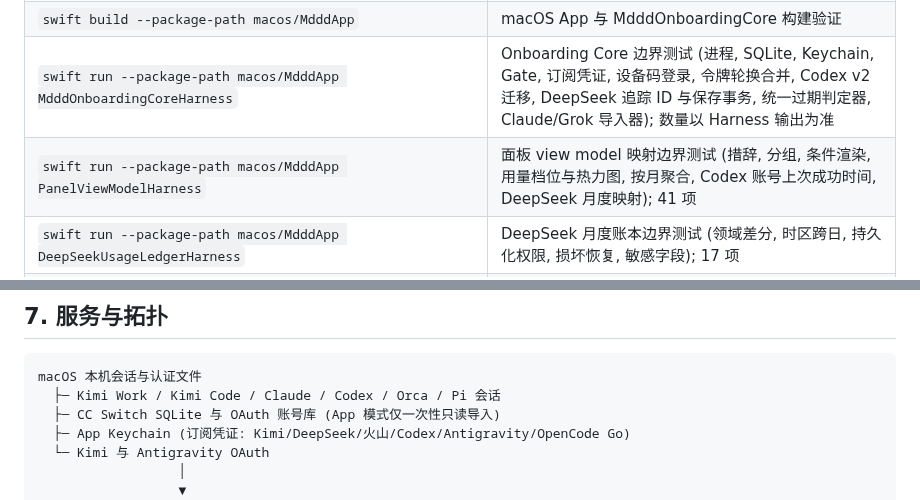
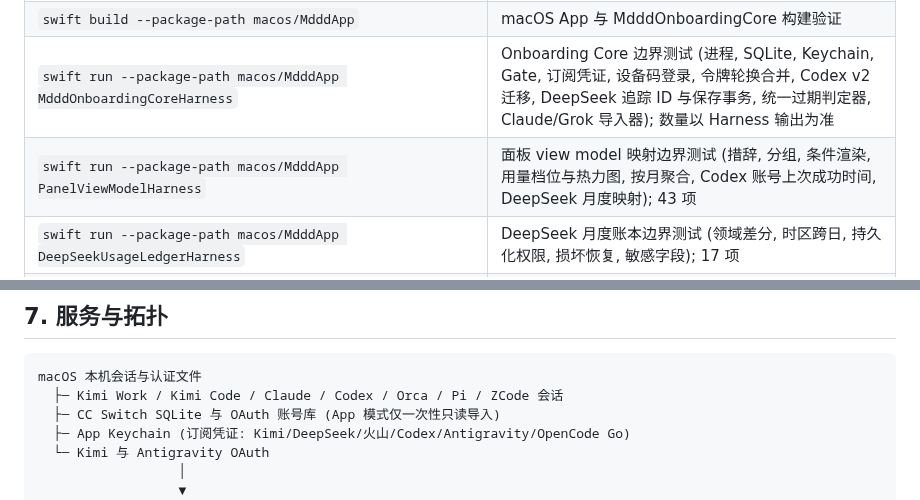
Before and after one commit to 4everSivan/Bruce, a Markdown page: AGENTS.md, 2 parts joined by grey strips. GitHub-like rendering.

````diff
--- a/AGENTS.md
+++ b/AGENTS.md
@@ -88,7 +88,7 @@
 | `python3 -m pytest tests/` | Python 单元与契约测试 (bridge, collector, widget 安全); 数量以当前 pytest 收集结果为准 |
 | `swift build --package-path macos/MdddApp` | macOS App 与 MdddOnboardingCore 构建验证 |
 | `swift run --package-path macos/MdddApp MdddOnboardingCoreHarness` | Onboarding Core 边界测试 (进程, SQLite, Keychain, Gate, 订阅凭证, 设备码登录, 令牌轮换合并, Codex v2 迁移, DeepSeek 追踪 ID 与保存事务, 统一过期判定器, Claude/Grok 导入器); 数量以 Harness 输出为准 |
-| `swift run --package-path macos/MdddApp PanelViewModelHarness` | 面板 view model 映射边界测试 (措辞, 分组, 条件渲染, 用量档位与热力图, 按月聚合, Codex 账号上次成功时间, DeepSeek 月度映射); 41 项 |
+| `swift run --package-path macos/MdddApp PanelViewModelHarness` | 面板 view model 映射边界测试 (措辞, 分组, 条件渲染, 用量档位与热力图, 按月聚合, Codex 账号上次成功时间, DeepSeek 月度映射); 43 项 |
 | `swift run --package-path macos/MdddApp DeepSeekUsageLedgerHarness` | DeepSeek 月度账本边界测试 (领域差分, 时区跨日, 持久化权限, 损坏恢复, 敏感字段); 17 项 |
 | `zsh scripts/build-test-app.sh` | 生成 `dist/mddd.app` 本地构建 App (Release 构建 + 打包 + 签名校验) |
 | GitHub Actions `.github/workflows/ci.yml` | push/PR 触发: verify-local.sh + Python 3.9 兼容 + 测试包构建; tag `v*` 触发草稿 Release |
@@ -102,7 +102,7 @@
 
 ```text
 macOS 本机会话与认证文件
-  ├─ Kimi Work / Kimi Code / Claude / Codex / Orca / Pi 会话
+  ├─ Kimi Work / Kimi Code / Claude / Codex / Orca / Pi / ZCode 会话
   ├─ CC Switch SQLite 与 OAuth 账号库 (App 模式仅一次性只读导入)
   ├─ App Keychain (订阅凭证: Kimi/DeepSeek/火山/Codex/Antigravity/OpenCode Go)
   └─ Kimi 与 Antigravity OAuth
````
Also changed, not shown: README.md (+1 -1 lines), docs/development/logo-prompts-watchdog.md (added, +49 -0 lines), docs/app-icon.png, 13 other files.
